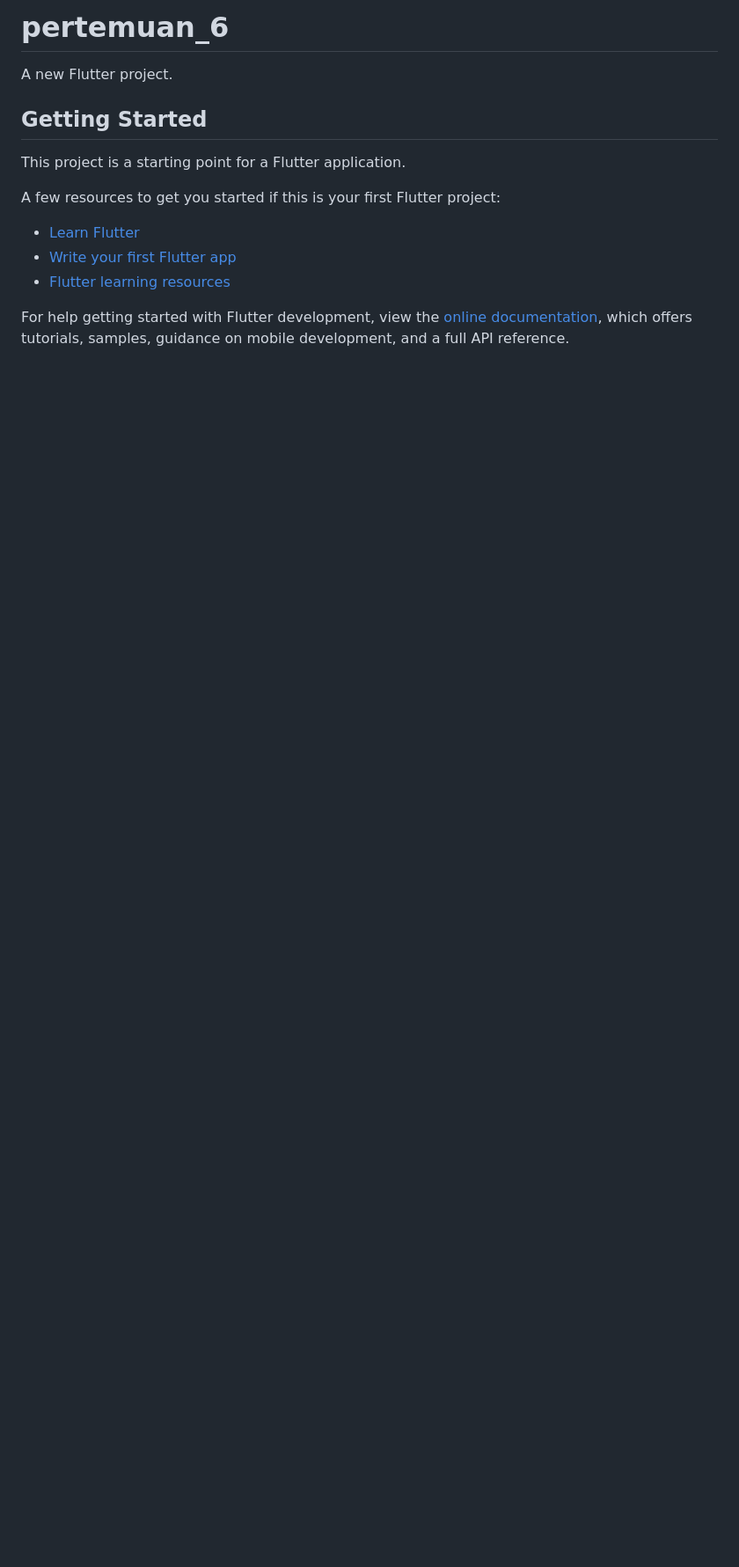
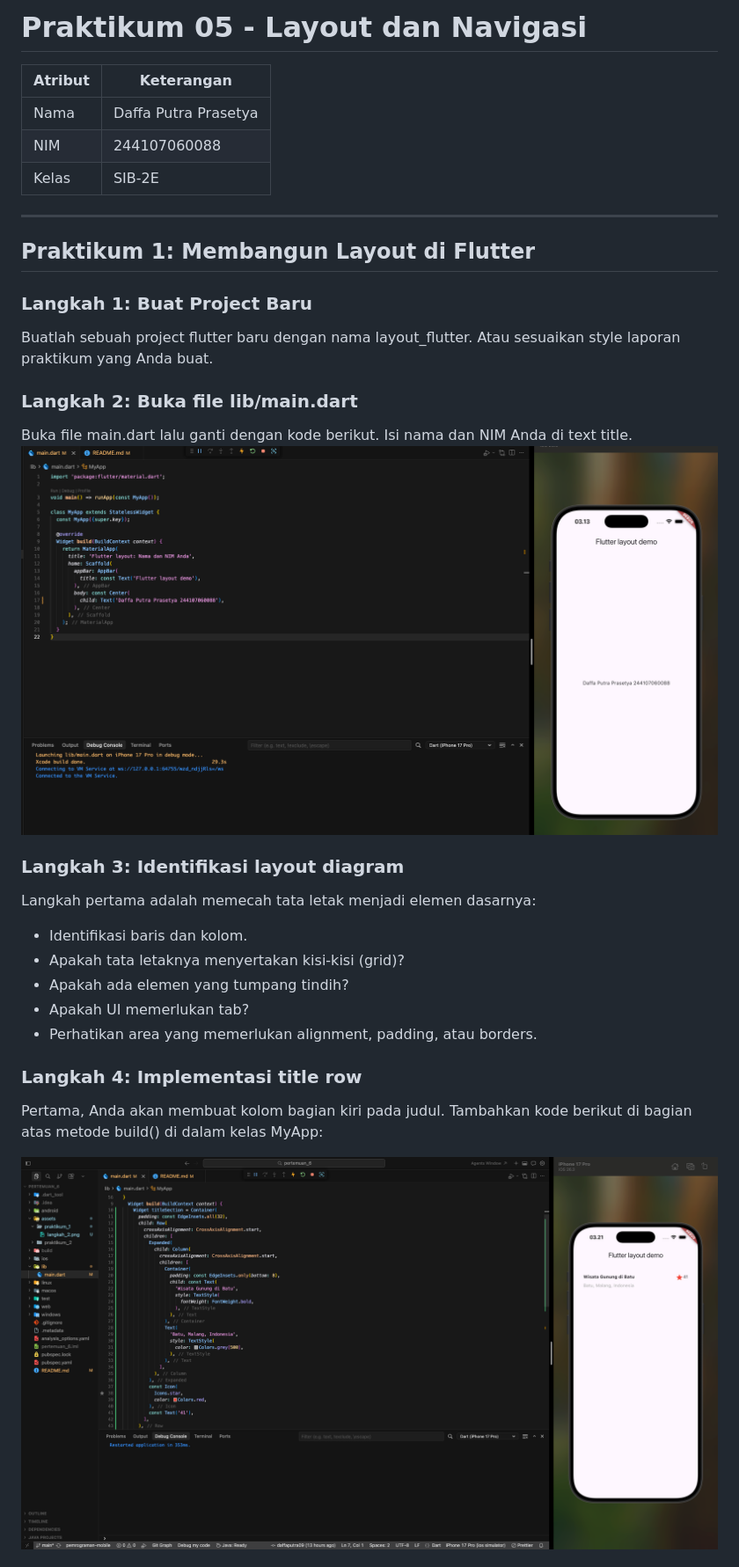
Before and after one commit to daffaputra09/pemrograman-mobile, a Markdown page: pertemuan_6/README.md, the part around one of its changes. Shown at 88% size. Rendered like a GitHub page; pictures changed too: pertemuan_6/assets/praktikum_1/langkah_2.png (added), pertemuan_6/assets/praktikum_1/langkah_4.png (added); blank space fills up the shorter version.

Commit message:
praktikum 2

```diff
--- a/pertemuan_6/README.md
+++ b/pertemuan_6/README.md
@@ -1,17 +1,35 @@
-# pertemuan_6
+# Praktikum 05 - Layout dan Navigasi
 
-A new Flutter project.
+| Atribut | Keterangan     |
+| ------- | -------------- |
+| Nama    | Daffa Putra Prasetya |
+| NIM     | 244107060088   |
+| Kelas   | SIB-2E         |
 
-## Getting Started
+---
 
-This project is a starting point for a Flutter application.
+## Praktikum 1: Membangun Layout di Flutter
 
-A few resources to get you started if this is your first Flutter project:
+### Langkah 1: Buat Project Baru
+Buatlah sebuah project flutter baru dengan nama layout_flutter. Atau sesuaikan style laporan praktikum yang Anda buat.
 
-- [Learn Flutter](https://docs.flutter.dev/get-started/learn-flutter)
-- [Write your first Flutter app](https://docs.flutter.dev/get-started/codelab)
-- [Flutter learning resources](https://docs.flutter.dev/reference/learning-resources)
+### Langkah 2: Buka file lib/main.dart
+Buka file main.dart lalu ganti dengan kode berikut. Isi nama dan NIM Anda di text title.
+![gambar 1](assets/praktikum_1/langkah_2.png)
 
-For help getting started with Flutter development, view the
-[online documentation](https://docs.flutter.dev/), which offers tutorials,
-samples, guidance on mobile development, and a full API reference.
+### Langkah 3: Identifikasi layout diagram
+Langkah pertama adalah memecah tata letak menjadi elemen dasarnya:
+
+* Identifikasi baris dan kolom.
+* Apakah tata letaknya menyertakan kisi-kisi (grid)?
+* Apakah ada elemen yang tumpang tindih?
+* Apakah UI memerlukan tab?
+* Perhatikan area yang memerlukan alignment, padding, atau borders.
+
+
+### Langkah 4: Implementasi title row
+Pertama, Anda akan membuat kolom bagian kiri pada judul. Tambahkan kode berikut di bagian atas metode build() di dalam kelas MyApp:
+
+![gambar 2](assets/praktikum_1/langkah_4.png)
+
+
```
Also changed, not shown: other parts of pertemuan_6/README.md (+52 -0 lines), 1 other file.
